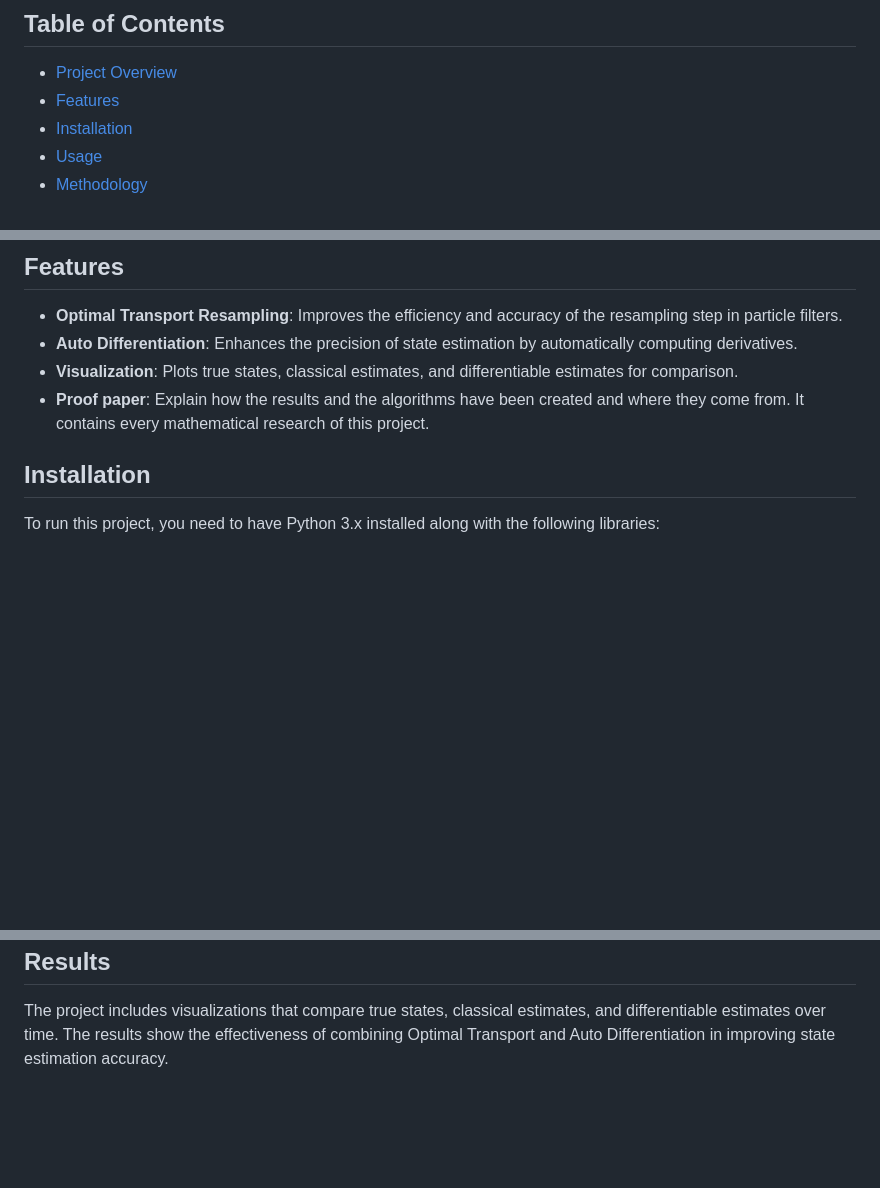
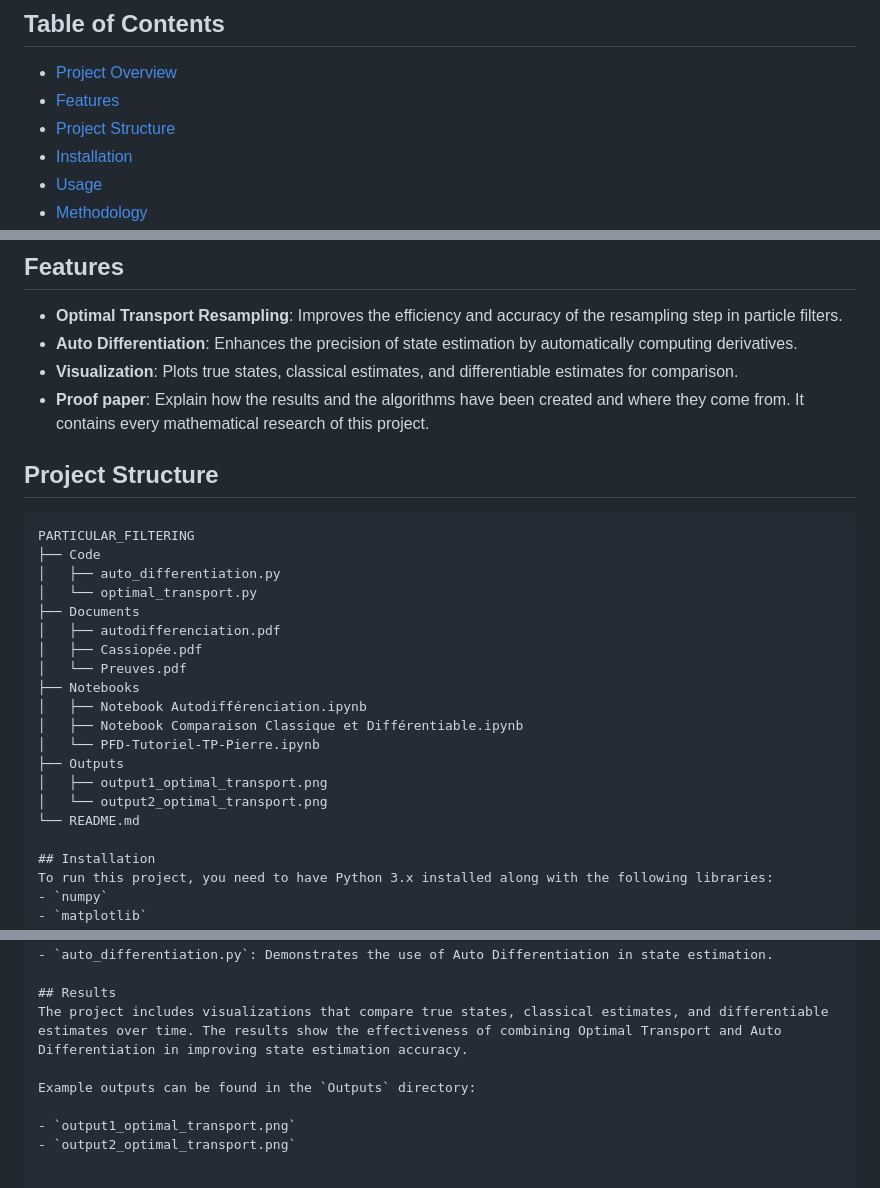
Before and after one commit to Pchambet/Particle-Filter-Optimal-Transport, a Markdown page: README.md, 3 parts joined by grey strips. Drawn GitHub-style; blank space fills up the shorter version.

````diff
--- a/README.md
+++ b/README.md
@@ -7,6 +7,7 @@ This repository contains an implementation of an Optimal Transport Particle Filt
 ## Table of Contents
 - [Project Overview](#project-overview)
 - [Features](#features)
+- [Project Structure](#project-structure)
 - [Installation](#installation)
 - [Usage](#usage)
 - [Methodology](#methodology)
@@ -22,6 +23,25 @@ The main goal is to integrate a resampling function with optimal transport in a
 - **Auto Differentiation**: Enhances the precision of state estimation by automatically computing derivatives.
 - **Visualization**: Plots true states, classical estimates, and differentiable estimates for comparison.
 - **Proof paper**: Explain how the results and the algorithms have been created and where they come from. It contains every mathematical research of this project.
+
+## Project Structure
+```plaintext
+PARTICULAR_FILTERING
+├── Code
+│   ├── auto_differentiation.py
+│   └── optimal_transport.py
+├── Documents
+│   ├── autodifferenciation.pdf
+│   ├── Cassiopée.pdf
+│   └── Preuves.pdf
+├── Notebooks
+│   ├── Notebook Autodifférenciation.ipynb
+│   ├── Notebook Comparaison Classique et Différentiable.ipynb
+│   └── PFD-Tutoriel-TP-Pierre.ipynb
+├── Outputs
+│   ├── output1_optimal_transport.png
+│   └── output2_optimal_transport.png
+└── README.md
 
 ## Installation
 To run this project, you need to have Python 3.x installed along with the following libraries:
@@ -48,3 +68,8 @@ Auto Differentiation is utilized to automatically compute the necessary gradient
 
 ## Results
 The project includes visualizations that compare true states, classical estimates, and differentiable estimates over time. The results show the effectiveness of combining Optimal Transport and Auto Differentiation in improving state estimation accuracy.
+
+Example outputs can be found in the `Outputs` directory:
+
+- `output1_optimal_transport.png`
+- `output2_optimal_transport.png`
````
